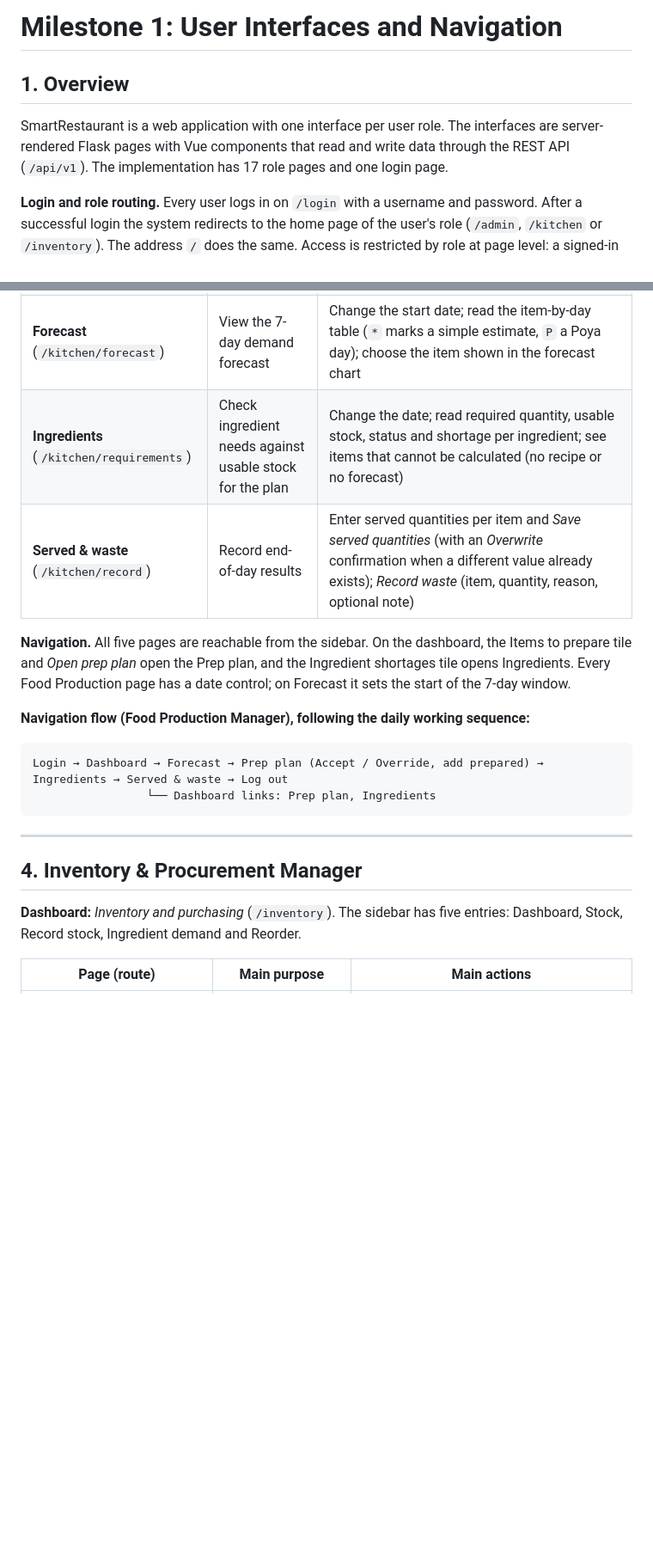
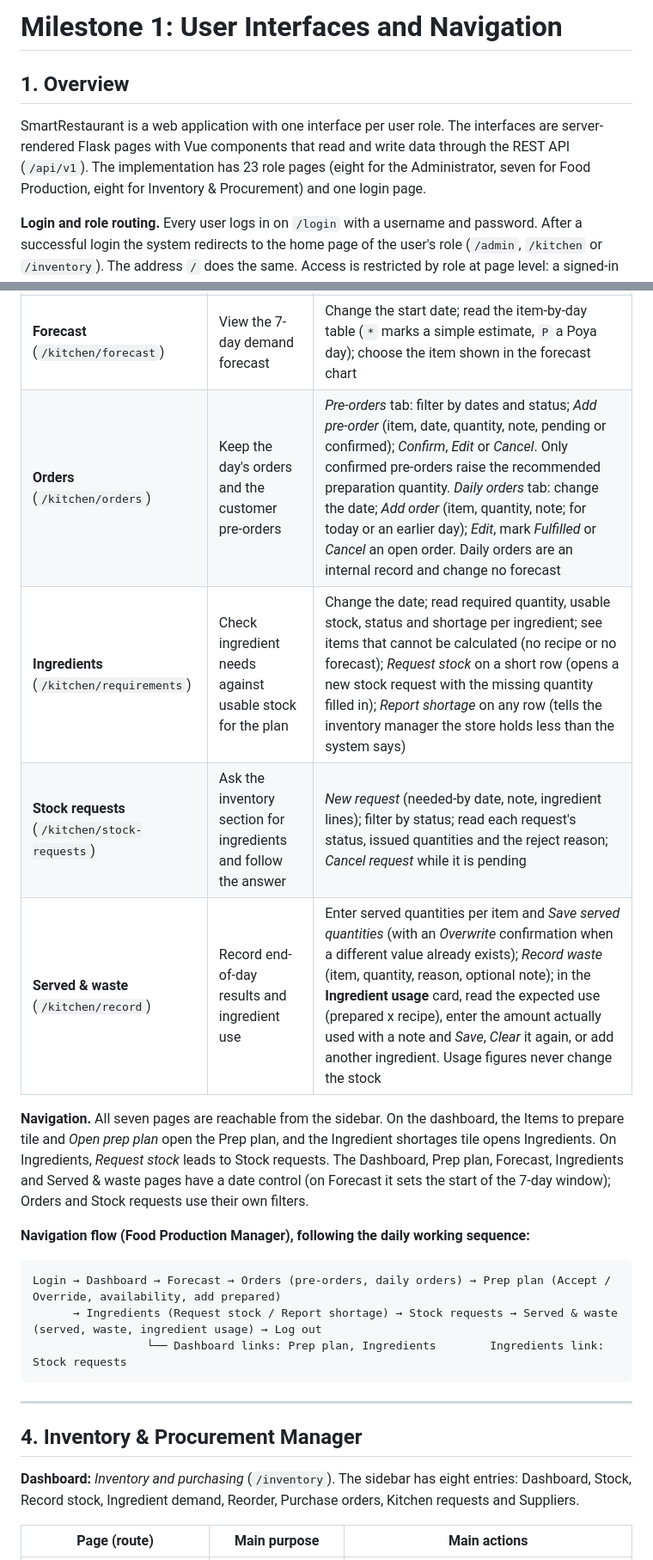
Before and after one commit to sashiiimp/SmartRestaurant, a Markdown page: docs/M1_UI_NAVIGATION.md, 2 parts joined by grey strips. Shown at 86% size. Rendered like a GitHub page; blank space fills up the shorter version.

````diff
--- a/docs/M1_UI_NAVIGATION.md
+++ b/docs/M1_UI_NAVIGATION.md
@@ -1,15 +1,12 @@
 <!-- Notes for the team (delete before submission):
      1. Every file currently in docs/screenshots/ was taken BEFORE the UI redesign (top navigation bar) and none exists for the
-        pages added on 21 Sep 2026. All figures in section 5 must be captured again, at 1280 px width, from the live demo.
-     2. Sections 2 to 4 (page tables and navigation flows) still describe the interface as it was before 21 Sep and do not yet list
-        the new pages (Administrator: Inventory; Food Production: Orders, Stock requests; Inventory & Procurement: Purchase orders,
-        Kitchen requests, Suppliers). Update them before submission. -->
+        pages added on 21 Sep 2026. All figures in section 5 must be captured again, at 1280 px width, from the live demo. -->
 
 # Milestone 1: User Interfaces and Navigation
 
 ## 1. Overview
 
-SmartRestaurant is a web application with one interface per user role. The interfaces are server-rendered Flask pages with Vue components that read and write data through the REST API (`/api/v1`). The implementation has 17 role pages and one login page.
+SmartRestaurant is a web application with one interface per user role. The interfaces are server-rendered Flask pages with Vue components that read and write data through the REST API (`/api/v1`). The implementation has 23 role pages (eight for the Administrator, seven for Food Production, eight for Inventory & Procurement) and one login page.
 
 **Login and role routing.** Every user logs in on `/login` with a username and password. After a successful login the system redirects to the home page of the user's role (`/admin`, `/kitchen` or `/inventory`). The address `/` does the same. Access is restricted by role at page level: a signed-in user who requests another role's page receives an "Access denied" (403) page with a button back to their own dashboard, and an anonymous request is redirected to the login page. A session ends after 30 minutes without activity or when the user presses *Log out*.
 
@@ -59,21 +57,24 @@ Login → Dashboard → Monitoring → Models → Data → Menu & recipes → Us
 | **Forecast** (`/kitchen/forecast`) | View the 7-day demand forecast | Change the start date; read the item-by-day table (`*` marks a simple estimate, `P` a Poya day); choose the item shown in the forecast chart |
-| **Ingredients** (`/kitchen/requirements`) | Check ingredient needs against usable stock for the plan | Change the date; read required quantity, usable stock, status and shortage per ingredient; see items that cannot be calculated (no recipe or no forecast) |
-| **Served & waste** (`/kitchen/record`) | Record end-of-day results | Enter served quantities per item and *Save served quantities* (with an *Overwrite* confirmation when a different value already exists); *Record waste* (item, quantity, reason, optional note) |
+| **Orders** (`/kitchen/orders`) | Keep the day's orders and the customer pre-orders | *Pre-orders* tab: filter by dates and status; *Add pre-order* (item, date, quantity, note, pending or confirmed); *Confirm*, *Edit* or *Cancel*. Only confirmed pre-orders raise the recommended preparation quantity. *Daily orders* tab: change the date; *Add order* (item, quantity, note; for today or an earlier day); *Edit*, mark *Fulfilled* or *Cancel* an open order. Daily orders are an internal record and change no forecast |
+| **Ingredients** (`/kitchen/requirements`) | Check ingredient needs against usable stock for the plan | Change the date; read required quantity, usable stock, status and shortage per ingredient; see items that cannot be calculated (no recipe or no forecast); *Request stock* on a short row (opens a new stock request with the missing quantity filled in); *Report shortage* on any row (tells the inventory manager the store holds less than the system says) |
+| **Stock requests** (`/kitchen/stock-requests`) | Ask the inventory section for ingredients and follow the answer | *New request* (needed-by date, note, ingredient lines); filter by status; read each request's status, issued quantities and the reject reason; *Cancel request* while it is pending |
+| **Served & waste** (`/kitchen/record`) | Record end-of-day results and ingredient use | Enter served quantities per item and *Save served quantities* (with an *Overwrite* confirmation when a different value already exists); *Record waste* (item, quantity, reason, optional note); in the **Ingredient usage** card, read the expected use (prepared x recipe), enter the amount actually used with a note and *Save*, *Clear* it again, or add another ingredient. Usage figures never change the stock |
 
-**Navigation.** All five pages are reachable from the sidebar. On the dashboard, the Items to prepare tile and *Open prep plan* open the Prep plan, and the Ingredient shortages tile opens Ingredients. Every Food Production page has a date control; on Forecast it sets the start of the 7-day window.
+**Navigation.** All seven pages are reachable from the sidebar. On the dashboard, the Items to prepare tile and *Open prep plan* open the Prep plan, and the Ingredient shortages tile opens Ingredients. On Ingredients, *Request stock* leads to Stock requests. The Dashboard, Prep plan, Forecast, Ingredients and Served & waste pages have a date control (on Forecast it sets the start of the 7-day window); Orders and Stock requests use their own filters.
 
 **Navigation flow (Food Production Manager), following the daily working sequence:**
 
 ```
-Login → Dashboard → Forecast → Prep plan (Accept / Override, add prepared) → Ingredients → Served & waste → Log out
-                 └── Dashboard links: Prep plan, Ingredients
+Login → Dashboard → Forecast → Orders (pre-orders, daily orders) → Prep plan (Accept / Override, availability, add prepared)
+      → Ingredients (Request stock / Report shortage) → Stock requests → Served & waste (served, waste, ingredient usage) → Log out
+                 └── Dashboard links: Prep plan, Ingredients        Ingredients link: Stock requests
 ```
 
 ---
 
 ## 4. Inventory & Procurement Manager
 
-**Dashboard:** *Inventory and purchasing* (`/inventory`). The sidebar has five entries: Dashboard, Stock, Record stock, Ingredient demand and Reorder.
+**Dashboard:** *Inventory and purchasing* (`/inventory`). The sidebar has eight entries: Dashboard, Stock, Record stock, Ingredient demand, Reorder, Purchase orders, Kitchen requests and Suppliers.
 
 | Page (route) | Main purpose | Main actions |
 |---|---|---|
````
Also changed, not shown: other parts of docs/M1_UI_NAVIGATION.md (+21 -16 lines).
